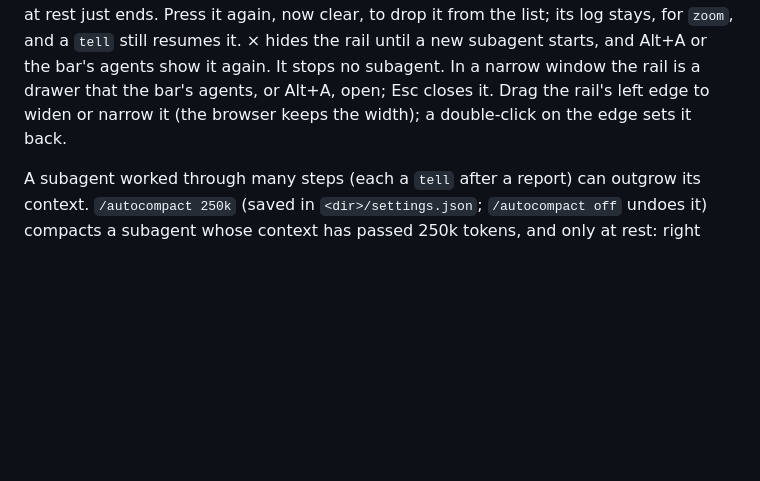
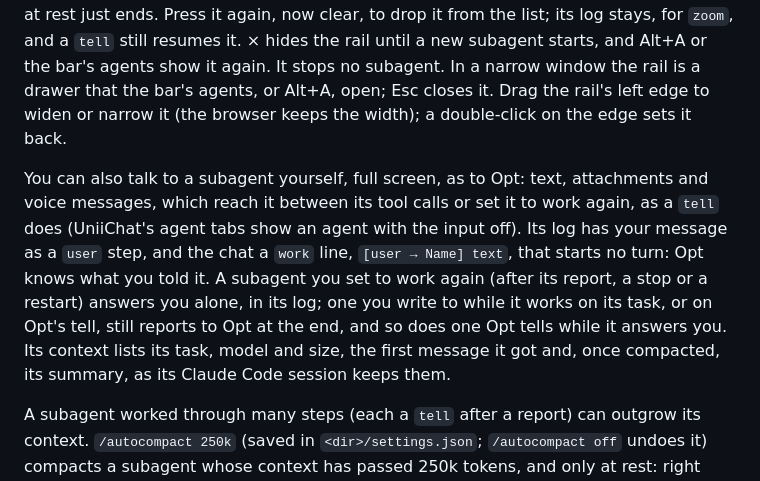
Before and after one commit to delneg/opt-chat, a Markdown page: docs/2026-10-12-guide.md, the part around the change. Rendered like a GitHub page; blank space fills up the shorter version.

Commit message:
Guide: talking to a subagent yourself, and whose turn reports
Co-Authored-By: Claude Opus 5.5 <noreply@anthropic.com>

```diff
--- a/docs/2026-10-12-guide.md
+++ b/docs/2026-10-12-guide.md
@@ -459,6 +459,18 @@ bar's agents, or Alt+A, open; Esc closes it. Drag the rail's left edge to
 widen or narrow it (the browser keeps the width); a double-click on the
 edge sets it back.
 
+You can also talk to a subagent yourself, full screen, as to Opt: text,
+attachments and voice messages, which reach it between its tool calls or
+set it to work again, as a `tell` does (UniiChat's agent tabs show an
+agent with the input off). Its log has your message as a `user` step, and
+the chat a `work` line, `[user → Name] text`, that starts no turn: Opt
+knows what you told it. A subagent you set to work again (after its
+report, a stop or a restart) answers you alone, in its log; one you write
+to while it works on its task, or on Opt's tell, still reports to Opt at
+the end, and so does one Opt tells while it answers you. Its context
+lists its task, model and size, the first message it got and, once
+compacted, its summary, as its Claude Code session keeps them.
+
 A subagent worked through many steps (each a `tell` after a report) can
 outgrow its context. `/autocompact 250k` (saved in `<dir>/settings.json`;
 `/autocompact off` undoes it) compacts a subagent whose context has passed
```
